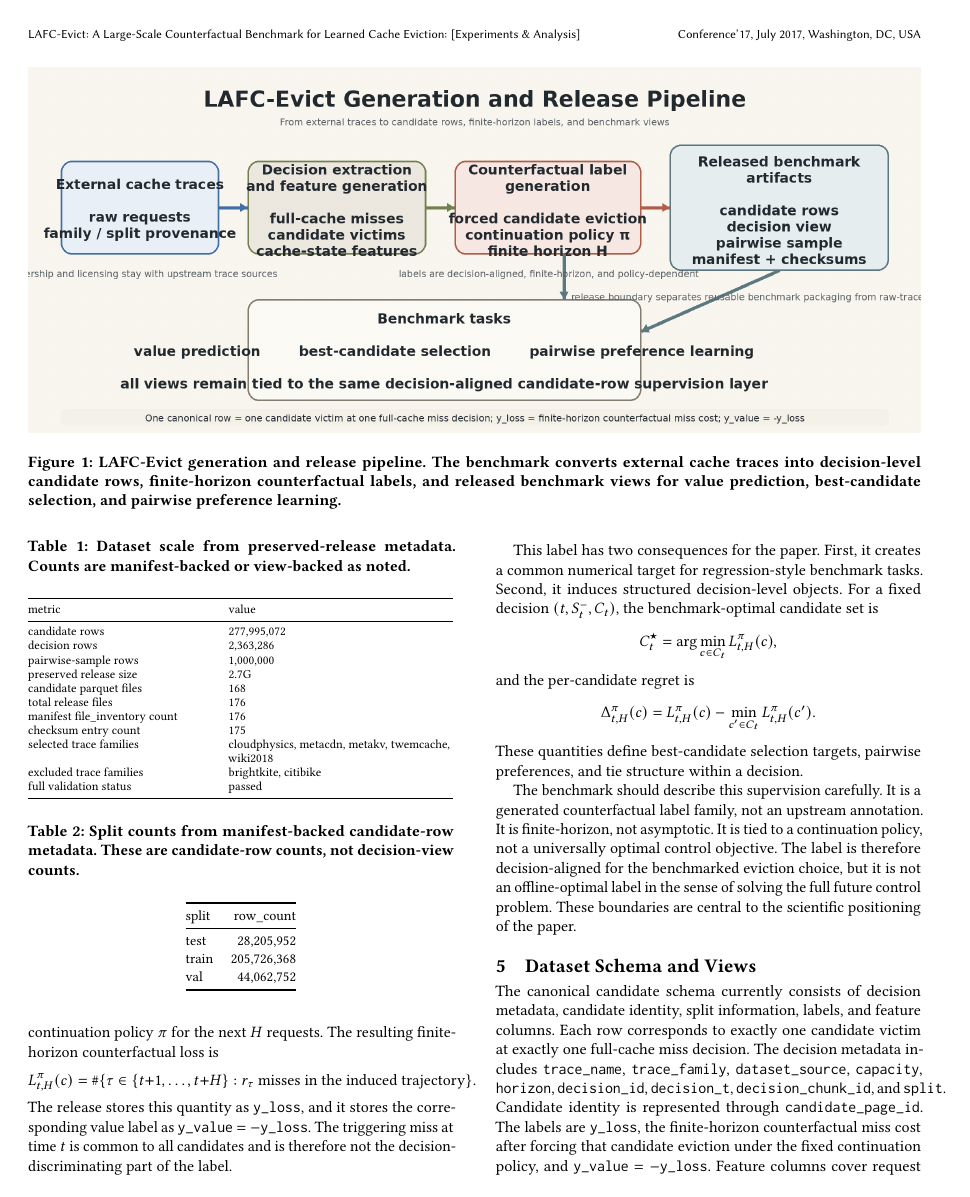
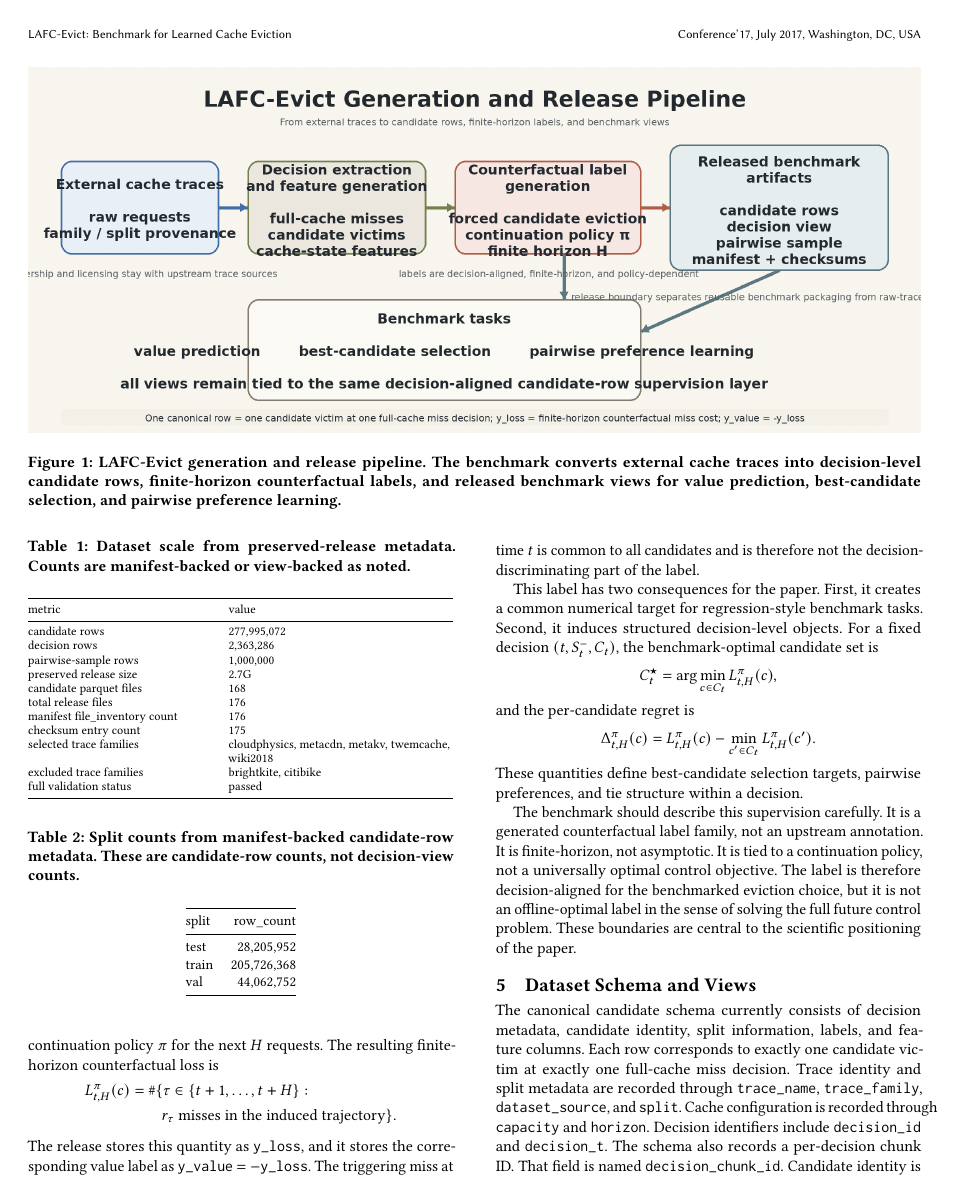
Before and after one commit to SoroushVahidi/lafc-evict-dataset, a LaTeX paper (paper/sigmod2027/latex/main.tex, which reads paper/sigmod2027/latex/sections/04_label_generation.tex, paper/sigmod2027/latex/sections/05_schema_views.tex): page 3 of 7. Compiled offline with pdfLaTeX.

Commit message:
Polish SIGMOD manuscript layout

```diff
--- a/paper/sigmod2027/latex/sections/04_label_generation.tex
+++ b/paper/sigmod2027/latex/sections/04_label_generation.tex
@@ -3,10 +3,12 @@
 
 The benchmark label is defined on candidate victims rather than on completed policies. Let $r_1, r_2, \ldots$ denote a request sequence, and let $t$ index a request $r_t$ that misses when the cache is full. Write $S_t^{-}$ for the cache state immediately before the eviction choice and $C_t \subseteq S_t^{-}$ for the candidate set of resident objects that may be evicted at that decision. For any candidate $c \in C_t$, consider the intervention that evicts $c$, admits the missed request, and then follows a fixed continuation policy $\pi$ for the next $H$ requests. The resulting finite-horizon counterfactual loss is
 \[
+\begin{aligned}
 L_{t,H}^{\pi}(c)
-=
-\#\{\tau \in \{t+1, \ldots, t+H\} :
-r_{\tau} \text{ misses in the induced trajectory}\}.
+&=
+\#\{\tau \in \{t+1, \ldots, t+H\} : \\
+&\qquad r_{\tau} \text{ misses in the induced trajectory}\}.
+\end{aligned}
 \]
 The release stores this quantity as \texttt{y\_loss}, and it stores the corresponding value label as \texttt{y\_value} $= -\texttt{y\_loss}$. The triggering miss at time $t$ is common to all candidates and is therefore not the decision-discriminating part of the label.
 
--- a/paper/sigmod2027/latex/sections/05_schema_views.tex
+++ b/paper/sigmod2027/latex/sections/05_schema_views.tex
@@ -1,7 +1,7 @@
 \section{Dataset Schema and Views}
 \label{sec:schema-views}
 
-The canonical candidate schema currently consists of decision metadata, candidate identity, split information, labels, and feature columns. Each row corresponds to exactly one candidate victim at exactly one full-cache miss decision. The decision metadata includes \texttt{trace\_name}, \texttt{trace\_family}, \texttt{dataset\_source}, \texttt{capacity}, \texttt{horizon}, \texttt{decision\_id}, \texttt{decision\_t}, \texttt{decision\_chunk\_id}, and \texttt{split}. Candidate identity is represented through \texttt{candidate\_page\_id}. The labels are \texttt{y\_loss}, the finite-horizon counterfactual miss cost after forcing that candidate eviction under the fixed continuation policy, and \texttt{y\_value} $= -\texttt{y\_loss}$. Feature columns cover request context, candidate context, predictor/LRU signals, cache summary statistics, and recent request or hit rates.
+The canonical candidate schema currently consists of decision metadata, candidate identity, split information, labels, and feature columns. Each row corresponds to exactly one candidate victim at exactly one full-cache miss decision. Trace identity and split metadata are recorded through \texttt{trace\_name}, \texttt{trace\_family}, \texttt{dataset\_source}, and \texttt{split}. Cache configuration is recorded through \texttt{capacity} and \texttt{horizon}. Decision identifiers include \texttt{decision\_id} and \texttt{decision\_t}. The schema also records a per-decision chunk ID. That field is named \texttt{decision\_chunk\_id}. Candidate identity is represented through the field \texttt{candidate\_page\_id}. The labels are \texttt{y\_loss}, the finite-horizon counterfactual miss cost after forcing that candidate eviction under the fixed continuation policy, and \texttt{y\_value} $= -\texttt{y\_loss}$. Feature columns cover request context, candidate context, predictor/LRU signals, cache summary statistics, and recent request or hit rates.
 
 Beyond candidate rows, the release defines two derived views. The \emph{decision view} aggregates all rows that share a decision identifier and summarizes each decision with candidate count, minimum loss, maximum value, the set of optimal candidate IDs, tie count, and regret summary statistics. The \emph{pairwise view} compares candidate pairs from the same decision and derives pairwise preference labels from the ordering of their \texttt{y\_loss} values, with ties when the losses are equal. The current preserved open release does not ship the full pairwise view; it ships a capped pairwise sample of 1,000,000 rows instead.
 
```
Also changed, not shown: paper/sigmod2027/latex/main.tex (+3 -3 lines), paper/sigmod2027/latex/sections/01_introduction.tex (+1 -1 lines).
